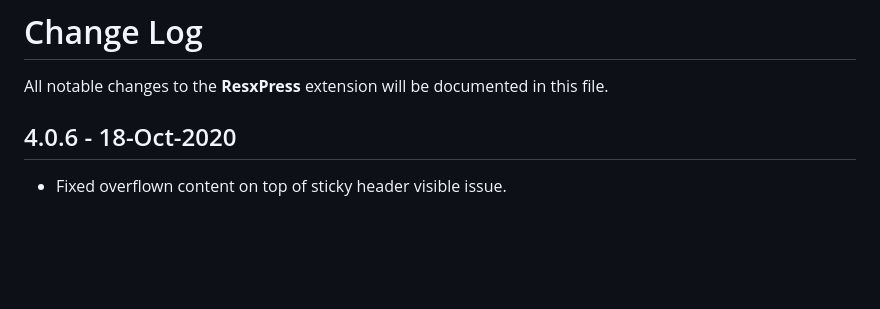
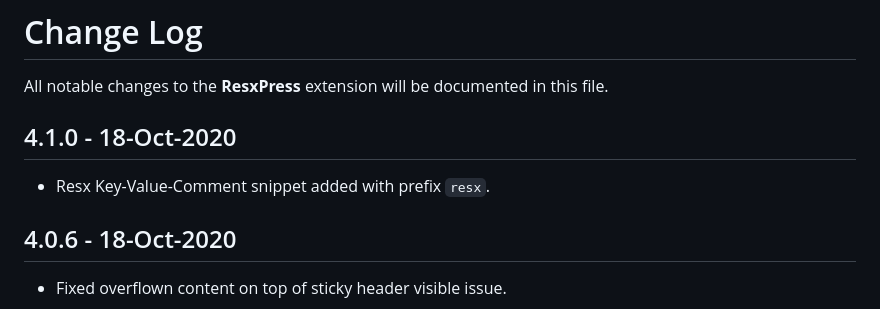
Before and after one commit to pmahend1/resxpress, a Markdown page: CHANGELOG.md, the part around the change. Rendered like a GitHub page; blank space fills up the shorter version.

```diff
--- a/CHANGELOG.md
+++ b/CHANGELOG.md
@@ -1,6 +1,10 @@
 # Change Log
 
 All notable changes to the **ResxPress** extension will be documented in this file.
+
+## 4.1.0 - 18-Oct-2020
+
+- Resx Key-Value-Comment snippet added with prefix `resx`.
 
 ## 4.0.6 - 18-Oct-2020
 
```
Also changed, not shown: README.md (+13 -4 lines), images/snippet.png (added).
